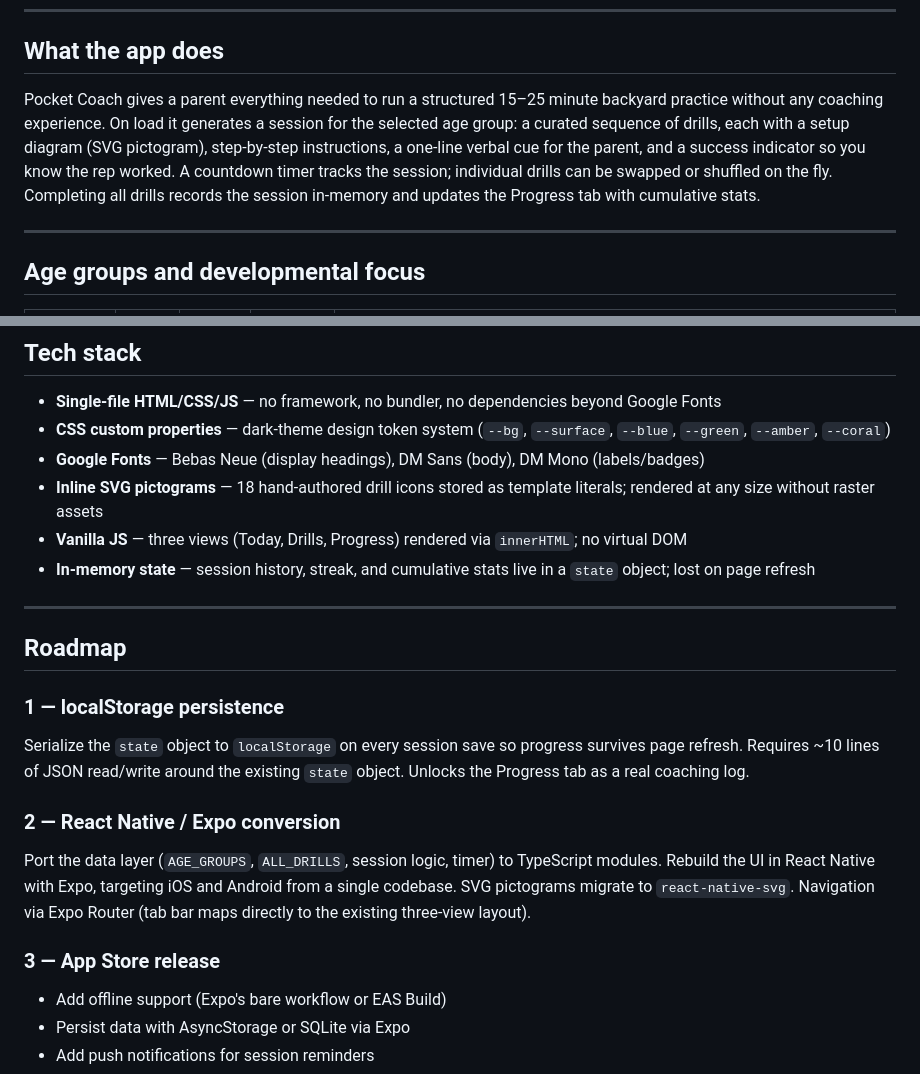
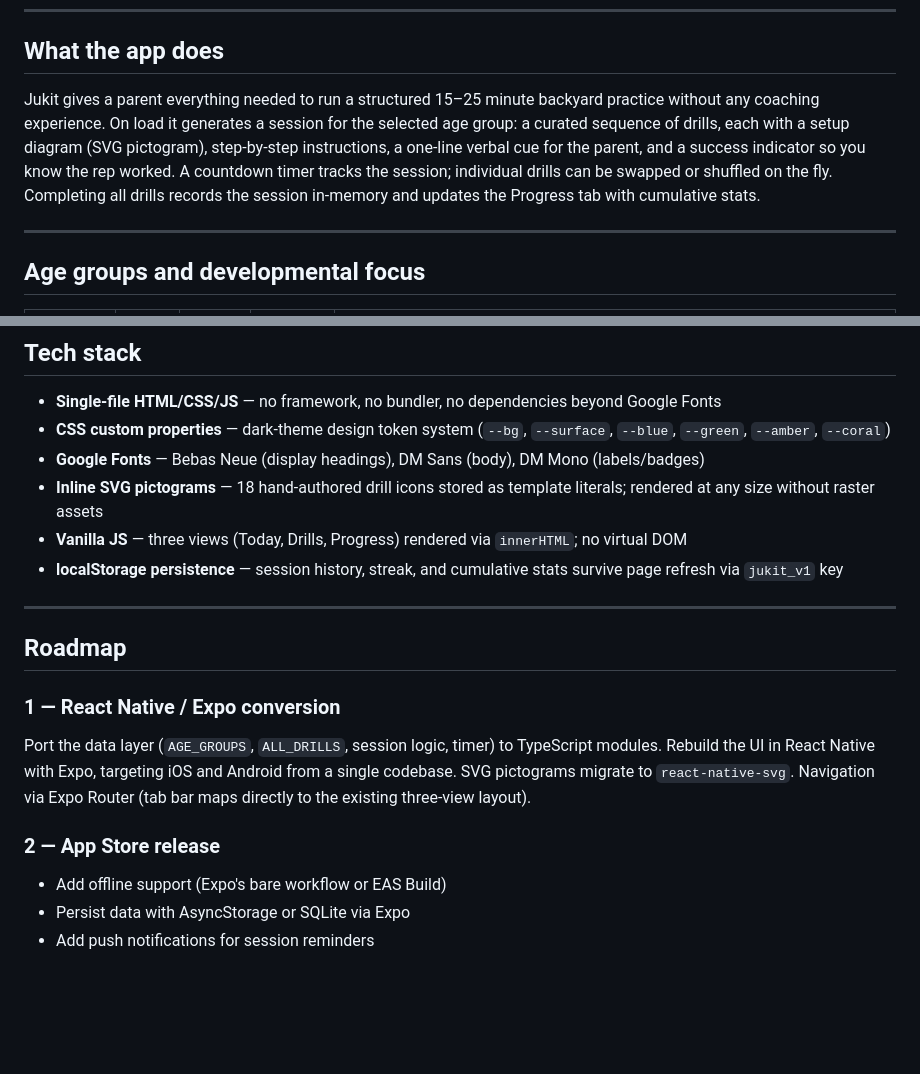
Before and after one commit to th1seffinguy/pocket-coach, a Markdown page: README.md, 2 parts joined by grey strips. GitHub-like rendering; blank space fills up the shorter version.

Commit message:
docs: update README for Jukit rebrand and localStorage persistence
Co-Authored-By: Claude Sonnet 4.6 <noreply@anthropic.com>

```diff
--- a/README.md
+++ b/README.md
@@ -6,7 +6,7 @@ A mobile-first youth coaching app for parent-led backyard sessions. Open `index.
 
 ## What the app does
 
-Pocket Coach gives a parent everything needed to run a structured 15–25 minute backyard practice without any coaching experience. On load it generates a session for the selected age group: a curated sequence of drills, each with a setup diagram (SVG pictogram), step-by-step instructions, a one-line verbal cue for the parent, and a success indicator so you know the rep worked. A countdown timer tracks the session; individual drills can be swapped or shuffled on the fly. Completing all drills records the session in-memory and updates the Progress tab with cumulative stats.
+Jukit gives a parent everything needed to run a structured 15–25 minute backyard practice without any coaching experience. On load it generates a session for the selected age group: a curated sequence of drills, each with a setup diagram (SVG pictogram), step-by-step instructions, a one-line verbal cue for the parent, and a success indicator so you know the rep worked. A countdown timer tracks the session; individual drills can be swapped or shuffled on the fly. Completing all drills records the session in-memory and updates the Progress tab with cumulative stats.
 
 ---
 
@@ -57,19 +57,16 @@ Every drill includes: setup instructions, step-by-step execution, a parent verba
 - **Google Fonts** — Bebas Neue (display headings), DM Sans (body), DM Mono (labels/badges)
 - **Inline SVG pictograms** — 18 hand-authored drill icons stored as template literals; rendered at any size without raster assets
 - **Vanilla JS** — three views (Today, Drills, Progress) rendered via `innerHTML`; no virtual DOM
-- **In-memory state** — session history, streak, and cumulative stats live in a `state` object; lost on page refresh
+- **localStorage persistence** — session history, streak, and cumulative stats survive page refresh via `jukit_v1` key
 
 ---
 
 ## Roadmap
 
-### 1 — localStorage persistence
-Serialize the `state` object to `localStorage` on every session save so progress survives page refresh. Requires ~10 lines of JSON read/write around the existing `state` object. Unlocks the Progress tab as a real coaching log.
-
-### 2 — React Native / Expo conversion
+### 1 — React Native / Expo conversion
 Port the data layer (`AGE_GROUPS`, `ALL_DRILLS`, session logic, timer) to TypeScript modules. Rebuild the UI in React Native with Expo, targeting iOS and Android from a single codebase. SVG pictograms migrate to `react-native-svg`. Navigation via Expo Router (tab bar maps directly to the existing three-view layout).
 
-### 3 — App Store release
+### 2 — App Store release
 - Add offline support (Expo's bare workflow or EAS Build)
 - Persist data with AsyncStorage or SQLite via Expo
 - Add push notifications for session reminders
```
